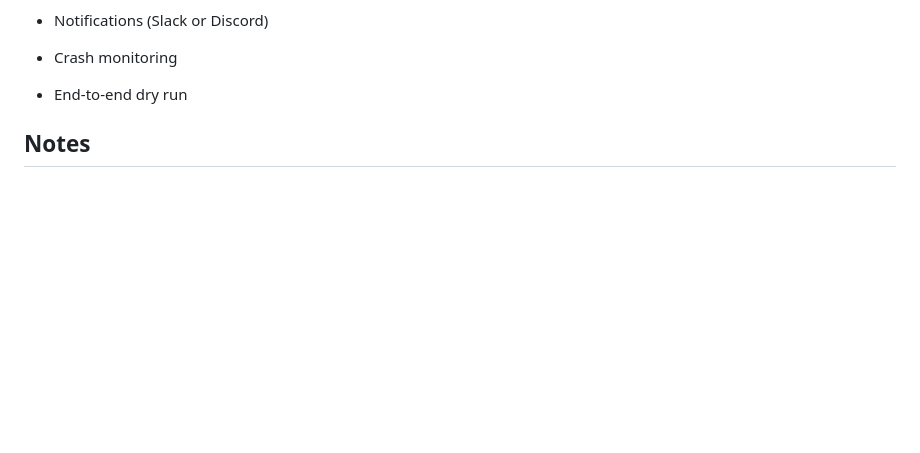
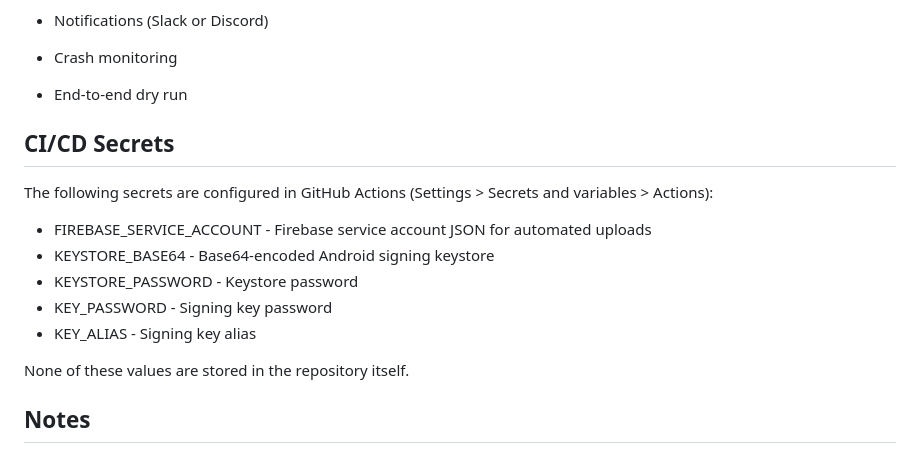
Before and after one commit to ProgramTechBro/flutter_pipeline_demo, a Markdown page: README.md, the part around the change. Drawn GitHub-style; blank space fills up the shorter version.

Commit message:
Document CI/CD secrets in README
Added section on CI/CD secrets used in GitHub Actions.

```diff
--- a/README.md
+++ b/README.md
@@ -138,6 +138,19 @@ Phase 2 - CI/CD and Full Automation: In progress
 - Notifications (Slack or Discord)
 - Crash monitoring
 - End-to-end dry run
+
+## CI/CD Secrets
+
+The following secrets are configured in GitHub Actions (Settings > Secrets and variables > Actions):
+
+- FIREBASE_SERVICE_ACCOUNT - Firebase service account JSON for automated uploads
+- KEYSTORE_BASE64 - Base64-encoded Android signing keystore
+- KEYSTORE_PASSWORD - Keystore password
+- KEY_PASSWORD - Signing key password
+- KEY_ALIAS - Signing key alias
+
+None of these values are stored in the repository itself.
+
 ## Notes
 
 This project was built as a learning exercise, documenting real mistakes and fixes along the way rather than a polished, error-free process - including branch mix-ups, environment and keystore path issues, and JDK version conflicts, all resolved and documented as part of the process.
```
